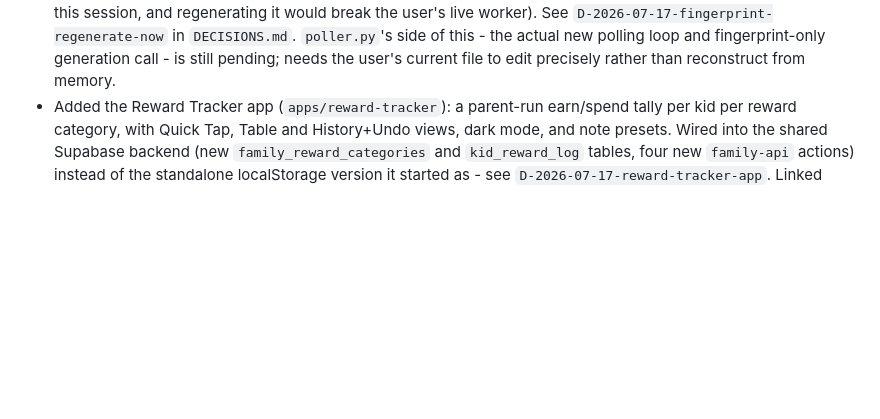
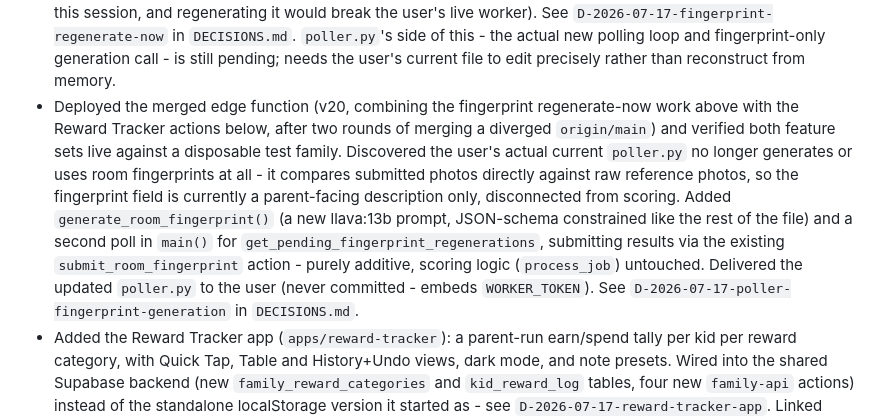
Before and after one commit to Chompy78/homelife, a Markdown page: CHANGELOG.md, the part around the change. Drawn GitHub-style; blank space fills up the shorter version.

```diff
--- a/CHANGELOG.md
+++ b/CHANGELOG.md
@@ -69,6 +69,21 @@ on `TASK_BOARD.md`.
   `poller.py`'s side of this - the actual new polling loop and
   fingerprint-only generation call - is still pending; needs the user's
   current file to edit precisely rather than reconstruct from memory.
+- Deployed the merged edge function (v20, combining the fingerprint
+  regenerate-now work above with the Reward Tracker actions below,
+  after two rounds of merging a diverged `origin/main`) and verified
+  both feature sets live against a disposable test family. Discovered
+  the user's actual current `poller.py` no longer generates or uses
+  room fingerprints at all - it compares submitted photos directly
+  against raw reference photos, so the fingerprint field is currently
+  a parent-facing description only, disconnected from scoring. Added
+  `generate_room_fingerprint()` (a new llava:13b prompt, JSON-schema
+  constrained like the rest of the file) and a second poll in `main()`
+  for `get_pending_fingerprint_regenerations`, submitting results via
+  the existing `submit_room_fingerprint` action - purely additive,
+  scoring logic (`process_job`) untouched. Delivered the updated
+  `poller.py` to the user (never committed - embeds `WORKER_TOKEN`).
+  See `D-2026-07-17-poller-fingerprint-generation` in `DECISIONS.md`.
 - Added the Reward Tracker app (`apps/reward-tracker`): a parent-run
   earn/spend tally per kid per reward category, with Quick Tap, Table and
   History+Undo views, dark mode, and note presets. Wired into the shared
```
Also changed, not shown: DECISIONS.md (+42 -0 lines), docs/sessions/2026-07-16-ai-scoring-and-governance-docs.md (+26 -5 lines).
